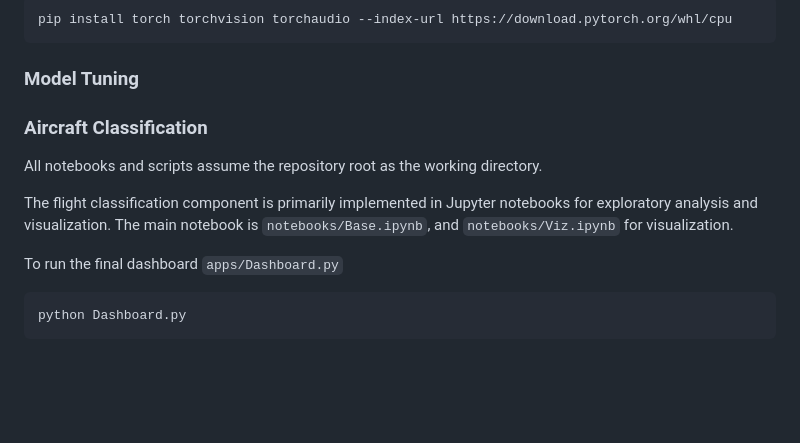
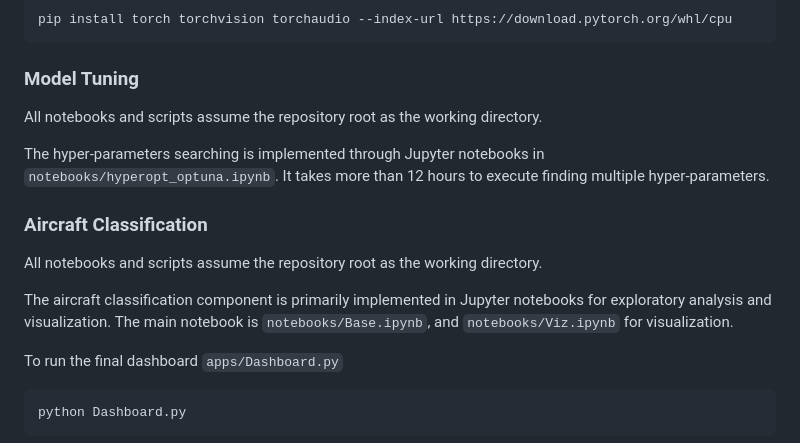
Before and after one commit to mabbts/CV_aircraft_classifier_capstone_project, a Markdown page: README.md, the part around the change. GitHub-like rendering; blank space fills up the shorter version.

```diff
--- a/README.md
+++ b/README.md
@@ -165,13 +165,15 @@ pip install torch torchvision torchaudio --index-url https://download.pytorch.or
 
 ### Model Tuning
 
+All notebooks and scripts assume the repository root as the working directory.
 
+The hyper-parameters searching is implemented through Jupyter notebooks in `notebooks/hyperopt_optuna.ipynb`. It takes more than 12 hours to execute finding multiple hyper-parameters.
 
 ### Aircraft Classification
 
 All notebooks and scripts assume the repository root as the working directory.
 
-The flight classification component is primarily implemented in Jupyter notebooks for exploratory analysis and visualization. The main notebook is `notebooks/Base.ipynb`, and `notebooks/Viz.ipynb` for visualization.
+The aircraft classification component is primarily implemented in Jupyter notebooks for exploratory analysis and visualization. The main notebook is `notebooks/Base.ipynb`, and `notebooks/Viz.ipynb` for visualization.
 
 To run the final dashboard `apps/Dashboard.py`
 
```
